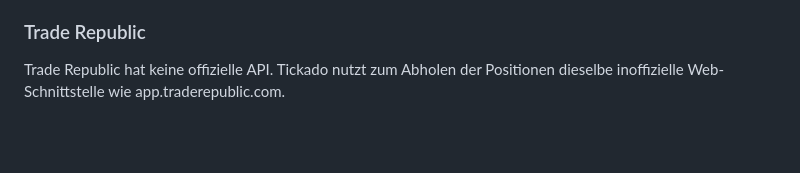
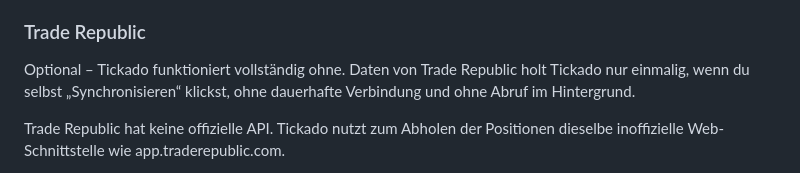
Before and after one commit to achirus-code/Tickado, a Markdown page: ANLEITUNG.md, the part around the change. GitHub-like rendering; blank space fills up the shorter version.

```diff
--- a/ANLEITUNG.md
+++ b/ANLEITUNG.md
@@ -50,6 +50,8 @@ Das Fenster hat eine feste Größe, merkt sich seine Position und lässt sich mi
 - About…, Quit
 
 ### Trade Republic
+Optional – Tickado funktioniert vollständig ohne. Daten von Trade Republic holt Tickado nur einmalig, wenn du selbst „Synchronisieren“ klickst, ohne dauerhafte Verbindung und ohne Abruf im Hintergrund.
+
 Trade Republic hat keine offizielle API. Tickado nutzt zum Abholen der Positionen dieselbe inoffizielle Web-Schnittstelle wie app.traderepublic.com.
 - **Synchronisieren:** Settings → Trade Republic → „Synchronisieren …“ (oder im Untermenü). Es öffnet sich ein Fenster mit der echten Website app.traderepublic.com. Dort mit Handynummer und PIN anmelden und in der Trade-Republic-App bestätigen. Tickado holt dann einmal alle Positionen (ISIN, Name, Stückzahl, Ø-Kaufkurs) und das Guthaben, speichert sie und schließt das Fenster. Die Sitzung wird danach verworfen.
 - **Kurse:** kommen laufend von Yahoo Finance über die ISIN (bevorzugt Euro-Börsen, sonst Heimatbörse in Euro umgerechnet). Kleine Abweichungen zu Trade Republic (anderer Börsenplatz, Verzögerung) sind möglich. Papiere ohne Yahoo-Treffer zeigen „—“.
```
Also changed, not shown: README.md (+19 -1 lines).
